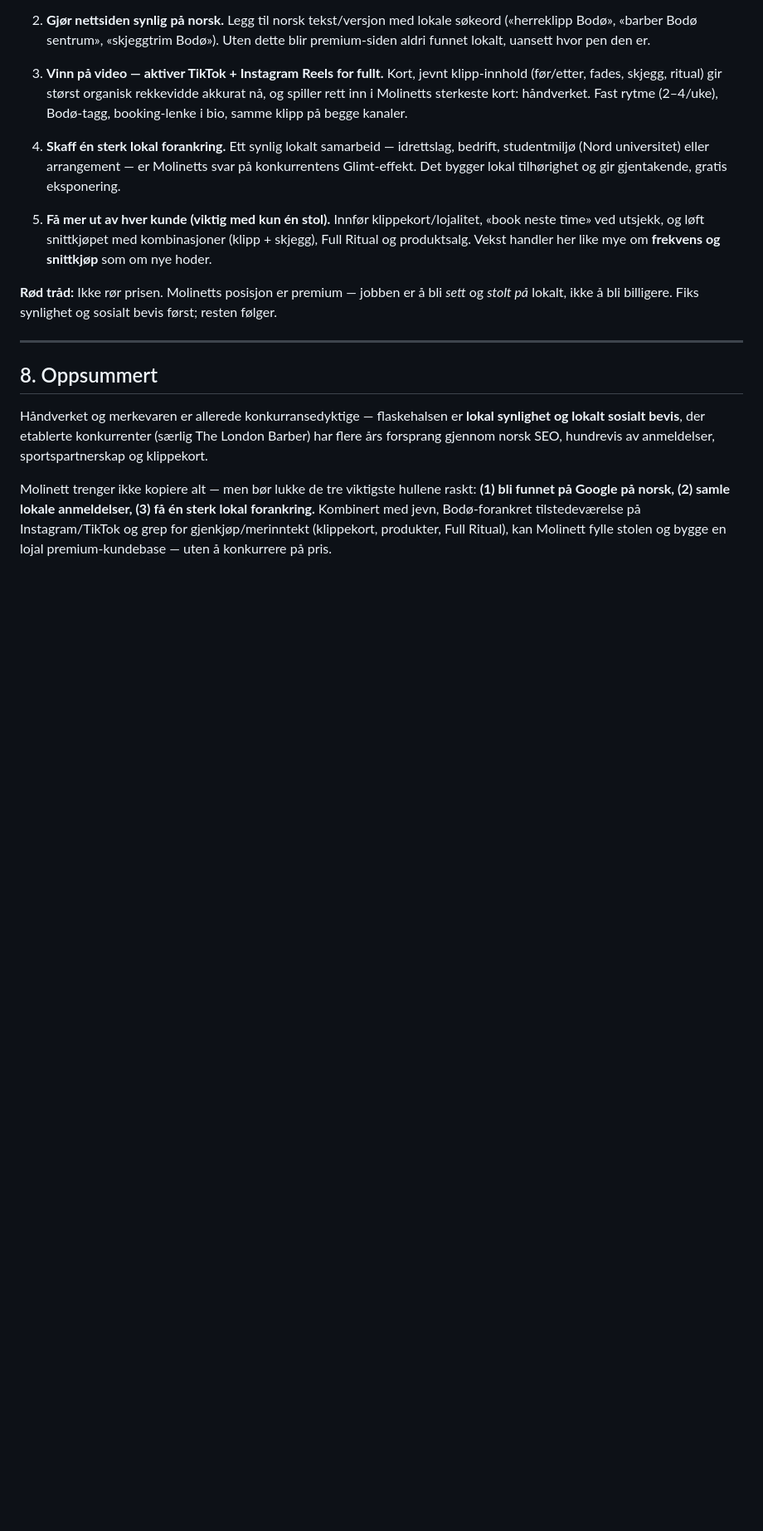
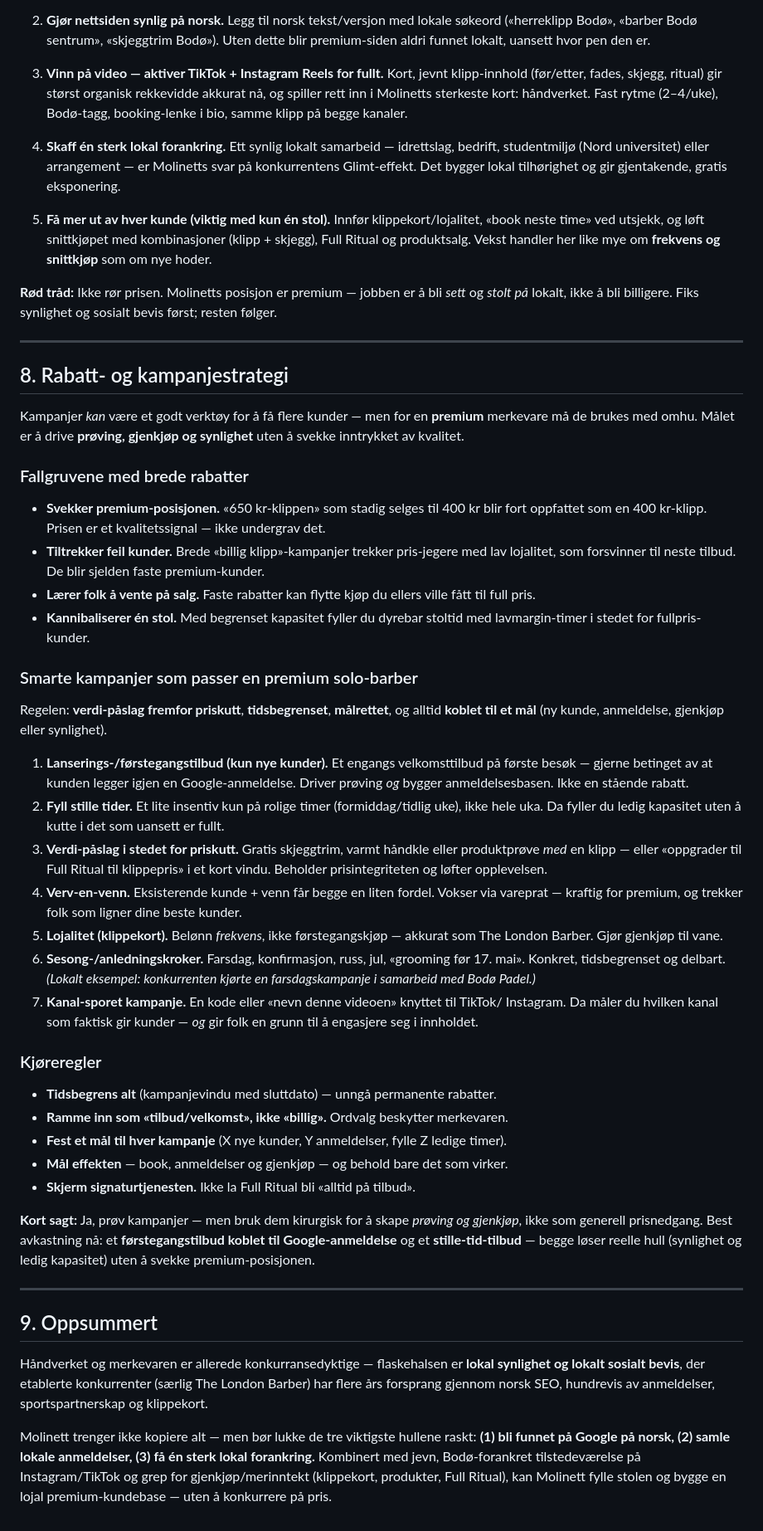
Before and after one commit to molinettbarbersno/molinettbarbers, a Markdown page: MARKEDSANALYSE.md, the part around one of its changes. Shown at 83% size. Rendered like a GitHub page; blank space fills up the shorter version.

Commit message:
Bekreft TikTok-konto og legg til rabatt-/kampanjestrategi
Oppdater TikTok-status til bekreftet (@molinett.barbers.no) og legg
til en seksjon om rabatt- og kampanjestrategi tilpasset en premium
solo-barber, med fallgruver, smarte kampanjetyper og kjøreregler.

Co-Authored-By: Claude Opus 4.8 <noreply@anthropic.com>
Claude-Session: https://claude.ai/code/session_01KPYykhAYxzbW7KVSDinGtj

```diff
--- a/MARKEDSANALYSE.md
+++ b/MARKEDSANALYSE.md
@@ -180,7 +180,60 @@ resten følger.
 
 ---
 
-## 8. Oppsummert
+## 8. Rabatt- og kampanjestrategi
+
+Kampanjer *kan* være et godt verktøy for å få flere kunder — men for en **premium**
+merkevare må de brukes med omhu. Målet er å drive **prøving, gjenkjøp og synlighet**
+uten å svekke inntrykket av kvalitet.
+
+### Fallgruvene med brede rabatter
+- **Svekker premium-posisjonen.** «650 kr-klippen» som stadig selges til 400 kr blir
+  fort oppfattet som en 400 kr-klipp. Prisen er et kvalitetssignal — ikke undergrav det.
+- **Tiltrekker feil kunder.** Brede «billig klipp»-kampanjer trekker pris-jegere med
+  lav lojalitet, som forsvinner til neste tilbud. De blir sjelden faste premium-kunder.
+- **Lærer folk å vente på salg.** Faste rabatter kan flytte kjøp du ellers ville fått
+  til full pris.
+- **Kannibaliserer én stol.** Med begrenset kapasitet fyller du dyrebar stoltid med
+  lavmargin-timer i stedet for fullpris-kunder.
+
+### Smarte kampanjer som passer en premium solo-barber
+Regelen: **verdi-påslag fremfor priskutt**, **tidsbegrenset**, **målrettet**, og alltid
+**koblet til et mål** (ny kunde, anmeldelse, gjenkjøp eller synlighet).
+
+1. **Lanserings-/førstegangstilbud (kun nye kunder).** Et engangs velkomsttilbud på
+   første besøk — gjerne betinget av at kunden legger igjen en Google-anmeldelse.
+   Driver prøving *og* bygger anmeldelsesbasen. Ikke en stående rabatt.
+2. **Fyll stille tider.** Et lite insentiv kun på rolige timer (formiddag/tidlig uke),
+   ikke hele uka. Da fyller du ledig kapasitet uten å kutte i det som uansett er fullt.
+3. **Verdi-påslag i stedet for priskutt.** Gratis skjeggtrim, varmt håndkle eller
+   produktprøve *med* en klipp — eller «oppgrader til Full Ritual til klippepris» i et
+   kort vindu. Beholder prisintegriteten og løfter opplevelsen.
+4. **Verv-en-venn.** Eksisterende kunde + venn får begge en liten fordel. Vokser via
+   vareprat — kraftig for premium, og trekker folk som ligner dine beste kunder.
+5. **Lojalitet (klippekort).** Belønn *frekvens*, ikke førstegangskjøp — akkurat som
+   The London Barber. Gjør gjenkjøp til vane.
+6. **Sesong-/anledningskroker.** Farsdag, konfirmasjon, russ, jul, «grooming før 17. mai».
+   Konkret, tidsbegrenset og delbart. *(Lokalt eksempel: konkurrenten kjørte en
+   farsdagskampanje i samarbeid med Bodø Padel.)*
+7. **Kanal-sporet kampanje.** En kode eller «nevn denne videoen» knyttet til TikTok/
+   Instagram. Da måler du hvilken kanal som faktisk gir kunder — *og* gir folk en grunn
+   til å engasjere seg i innholdet.
+
+### Kjøreregler
+- **Tidsbegrens alt** (kampanjevindu med sluttdato) — unngå permanente rabatter.
+- **Ramme inn som «tilbud/velkomst», ikke «billig».** Ordvalg beskytter merkevaren.
+- **Fest et mål til hver kampanje** (X nye kunder, Y anmeldelser, fylle Z ledige timer).
+- **Mål effekten** — book, anmeldelser og gjenkjøp — og behold bare det som virker.
+- **Skjerm signaturtjenesten.** Ikke la Full Ritual bli «alltid på tilbud».
+
+**Kort sagt:** Ja, prøv kampanjer — men bruk dem kirurgisk for å skape *prøving og
+gjenkjøp*, ikke som generell prisnedgang. Best avkastning nå: et **førstegangstilbud
+koblet til Google-anmeldelse** og et **stille-tid-tilbud** — begge løser reelle hull
+(synlighet og ledig kapasitet) uten å svekke premium-posisjonen.
+
+---
+
+## 9. Oppsummert
 
 Håndverket og merkevaren er allerede konkurransedyktige — flaskehalsen er **lokal synlighet
 og lokalt sosialt bevis**, der etablerte konkurrenter (særlig The London Barber) har flere
```
Also changed, not shown: other parts of MARKEDSANALYSE.md (+1 -1 lines).
